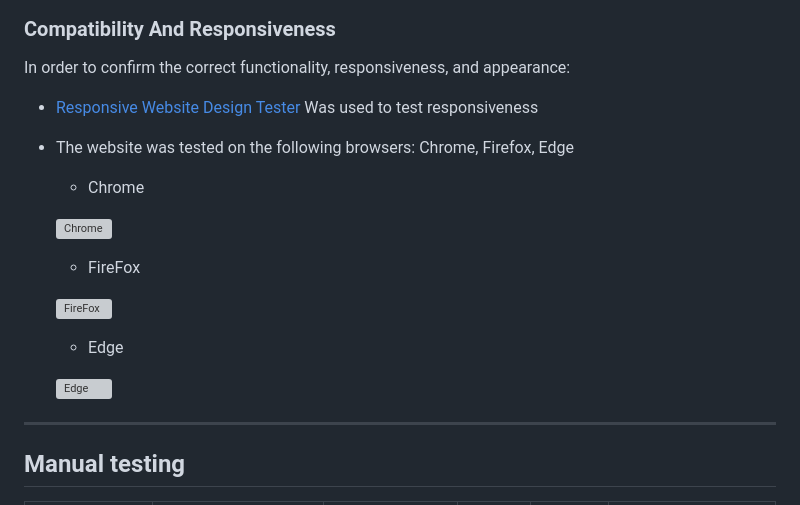
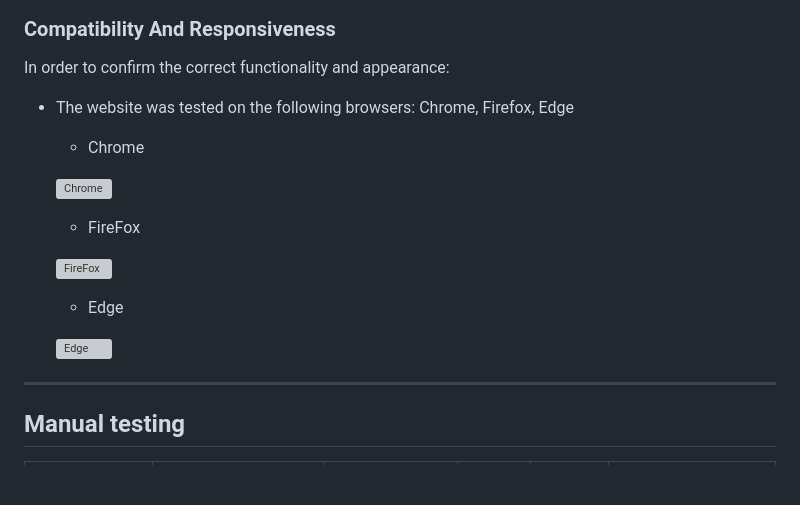
Before and after one commit to NiborGnu/witch-hunt, a Markdown page: README.md, the part around the change printed below. Drawn GitHub-style; blank space fills up the shorter version; grey boxes are pictures that could not be loaded.

```diff
--- a/README.md
+++ b/README.md
@@ -257,9 +260,8 @@ The site can be viewed on GitHub pages [here](https://niborgnu.github.io/witch-h
 
 ### Compatibility And Responsiveness
 
-In order to confirm the correct functionality, responsiveness, and appearance:
+In order to confirm the correct functionality and appearance:
 
-+ [Responsive Website Design Tester](https://responsivedesignchecker.com/) Was used to test responsiveness
 
 + The website was tested on the following browsers: Chrome, Firefox, Edge
 
@@ -274,6 +276,8 @@ In order to confirm the correct functionality, responsiveness, and appearance:
     - Edge
 
     ![Edge](documentation/compatibility-edge.png)
+
+
 
 ---
 
```
Also changed, not shown: other parts of README.md (+14 -5 lines).
